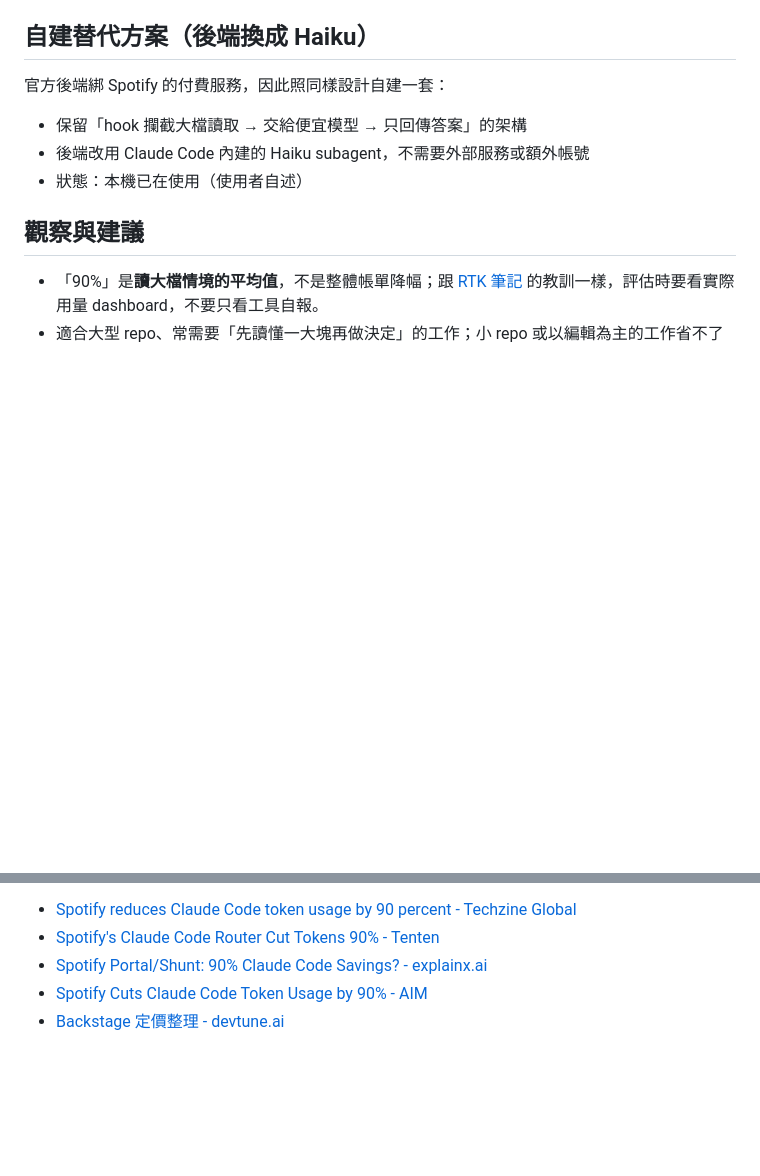
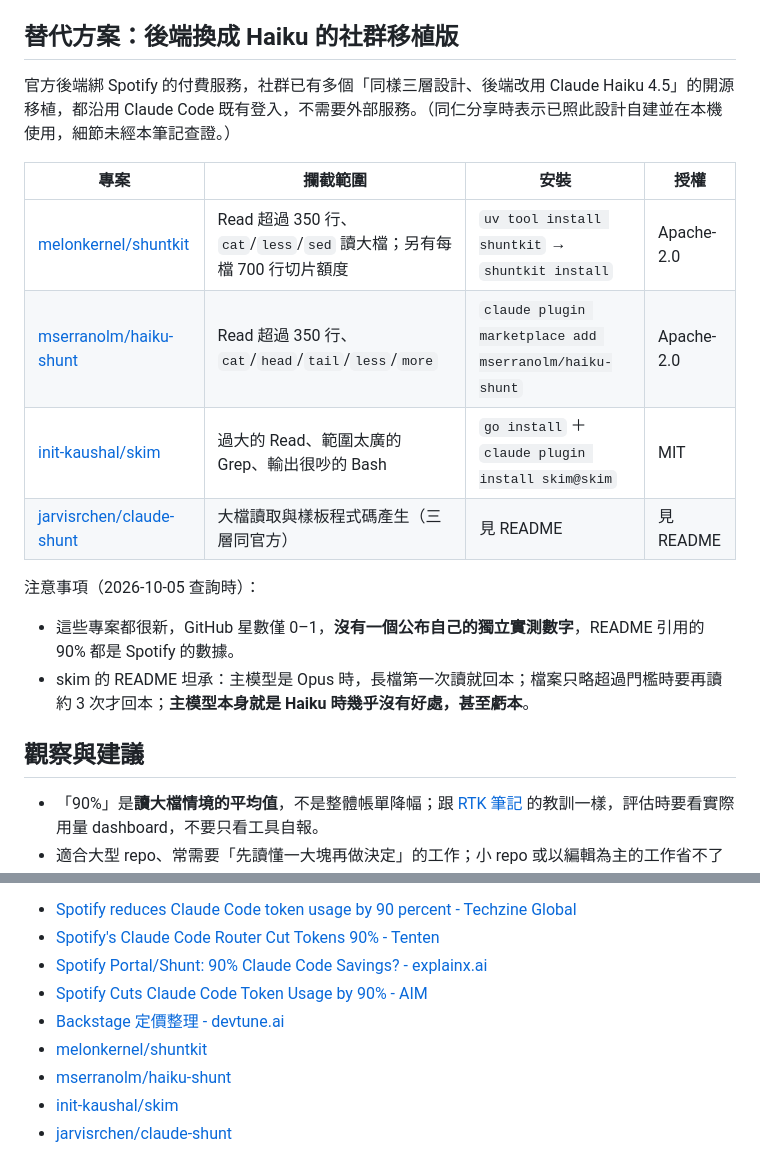
Before and after one commit to linchao0815/ainews, a Markdown page: notes/spotify-shunt-省token分流.md, 2 parts joined by grey strips. GitHub-like rendering; blank space fills up the shorter version.

Commit message:
[notes] 補查同仁分享的兩點：Shunt Haiku 移植版、paxel-local 離線
- Shunt：列出 shuntkit、haiku-shunt、skim、claude-shunt 四個社群移植版
- pstack：補 Claude Code 社群版安裝方式與舊版 pstack-claude
- paxel-local：原始碼掃描＋攔截網路實跑，連網嘗試 0 次；記錄 cp950 當機

Co-Authored-By: Claude Opus 5.5 <noreply@anthropic.com>

```diff
--- a/notes/spotify-shunt-省token分流.md
+++ b/notes/spotify-shunt-省token分流.md
@@ -38,13 +38,21 @@ Shunt 用 Claude Code 的 `PreToolUse` hook 攔下「讀大檔、寫樣板程式
 - **網路延遲**：每次分流多 10–30 秒。
 - 社群（r/ClaudeAI）質疑這和 Claude Code 內建 Explore agent 把唯讀任務交給較便宜模型的做法差不多。
 
-## 自建替代方案（後端換成 Haiku）
+## 替代方案：後端換成 Haiku 的社群移植版
 
-官方後端綁 Spotify 的付費服務，因此照同樣設計自建一套：
+官方後端綁 Spotify 的付費服務，社群已有多個「同樣三層設計、後端改用 Claude Haiku 4.5」的開源移植，都沿用 Claude Code 既有登入，不需要外部服務。（同仁分享時表示已照此設計自建並在本機使用，細節未經本筆記查證。）
 
-- 保留「hook 攔截大檔讀取 → 交給便宜模型 → 只回傳答案」的架構
-- 後端改用 Claude Code 內建的 Haiku subagent，不需要外部服務或額外帳號
-- 狀態：本機已在使用（使用者自述）
+| 專案 | 攔截範圍 | 安裝 | 授權 |
+|---|---|---|---|
+| [melonkernel/shuntkit](https://github.com/melonkernel/shuntkit) | Read 超過 350 行、`cat`/`less`/`sed` 讀大檔；另有每檔 700 行切片額度 | `uv tool install shuntkit` → `shuntkit install` | Apache-2.0 |
+| [mserranolm/haiku-shunt](https://github.com/mserranolm/haiku-shunt) | Read 超過 350 行、`cat`/`head`/`tail`/`less`/`more` | `claude plugin marketplace add mserranolm/haiku-shunt` | Apache-2.0 |
+| [init-kaushal/skim](https://github.com/init-kaushal/skim) | 過大的 Read、範圍太廣的 Grep、輸出很吵的 Bash | `go install` ＋ `claude plugin install skim@skim` | MIT |
+| [jarvisrchen/claude-shunt](https://github.com/jarvisrchen/claude-shunt) | 大檔讀取與樣板程式碼產生（三層同官方） | 見 README | 見 README |
+
+注意事項（2026-10-05 查詢時）：
+
+- 這些專案都很新，GitHub 星數僅 0–1，**沒有一個公布自己的獨立實測數字**，README 引用的 90% 都是 Spotify 的數據。
+- skim 的 README 坦承：主模型是 Opus 時，長檔第一次讀就回本；檔案只略超過門檻時要再讀約 3 次才回本；**主模型本身就是 Haiku 時幾乎沒有好處，甚至虧本**。
 
 ## 觀察與建議
 
@@ -58,3 +66,7 @@ Shunt 用 Claude Code 的 `PreToolUse` hook 攔下「讀大檔、寫樣板程式
 - [Spotify Portal/Shunt: 90% Claude Code Savings? - explainx.ai](https://explainx.ai/blog/spotify-portal-shunt-claude-code-token-savings-2026)
 - [Spotify Cuts Claude Code Token Usage by 90% - AIM](https://analyticsindiamag.com/ai-news/spotify-cuts-claude-code-token-usage-by-90)
 - [Backstage 定價整理 - devtune.ai](https://devtune.ai/verticals/internal-developer-platforms/backstage/pricing)
+- [melonkernel/shuntkit](https://github.com/melonkernel/shuntkit)
+- [mserranolm/haiku-shunt](https://github.com/mserranolm/haiku-shunt)
+- [init-kaushal/skim](https://github.com/init-kaushal/skim)
+- [jarvisrchen/claude-shunt](https://github.com/jarvisrchen/claude-shunt)
```
Also changed, not shown: notes/pstack-工頭技能包.md (+2 -1 lines), notes/yc-paxel-體檢報告.md (+9 -1 lines).
